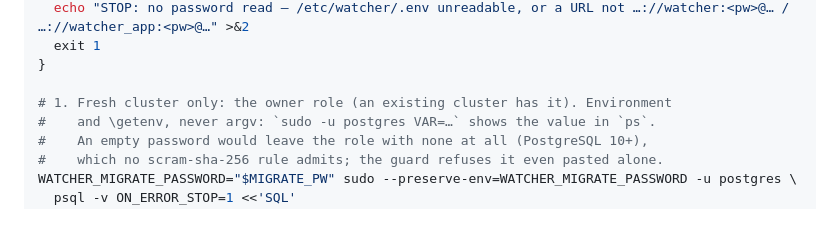
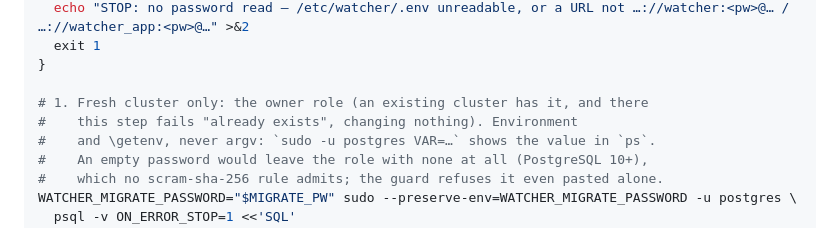
Before and after one commit to CannObserv/watcher, a Markdown page: docs/RECOVERY.md, the part around the change. GitHub-like rendering.

Commit message:
#439 docs: CR 3 — step 1 on an existing cluster changes nothing
Co-Authored-By: Claude Opus 5.5 <noreply@anthropic.com>

```diff
--- a/docs/RECOVERY.md
+++ b/docs/RECOVERY.md
@@ -225,7 +225,8 @@ APP_PW="$(pw_of watcher_app "$DATABASE_URL")"
   exit 1
 }
 
-# 1. Fresh cluster only: the owner role (an existing cluster has it). Environment
+# 1. Fresh cluster only: the owner role (an existing cluster has it, and there
+#    this step fails "already exists", changing nothing). Environment
 #    and \getenv, never argv: `sudo -u postgres VAR=…` shows the value in `ps`.
 #    An empty password would leave the role with none at all (PostgreSQL 10+),
 #    which no scram-sha-256 rule admits; the guard refuses it even pasted alone.
```
